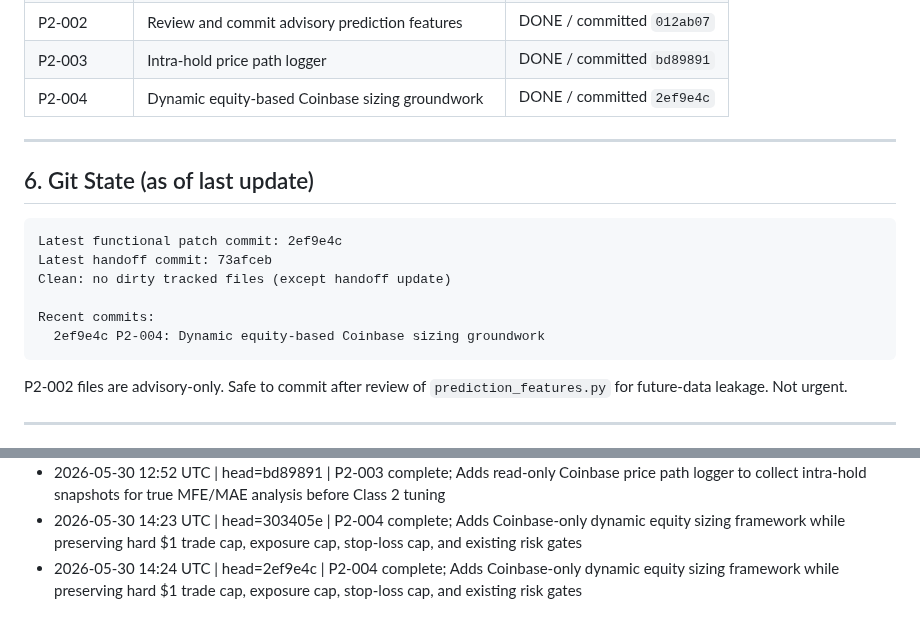
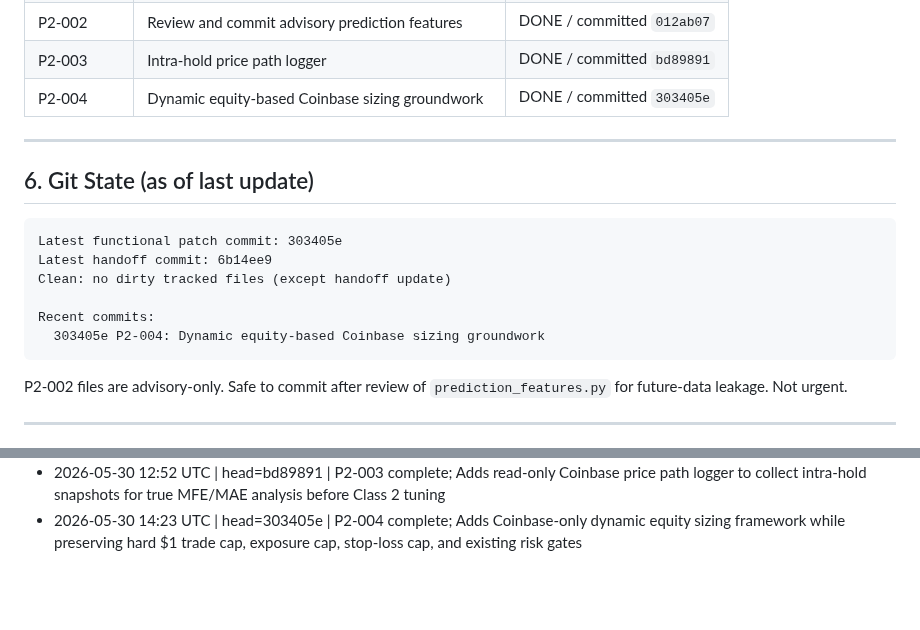
Before and after one commit to vadim-koenen/alpaca-autonomous-microbot, a Markdown page: docs/ACTIVE_HANDOFF.md, 2 parts joined by grey strips. GitHub-like rendering; blank space fills up the shorter version.

Commit message:
Revert "update ACTIVE_HANDOFF: P2-004 complete"
This reverts commit 2d3b16d8b18537a7738f805ac3dd3fe22cfc6c6e.

````diff
--- a/docs/ACTIVE_HANDOFF.md
+++ b/docs/ACTIVE_HANDOFF.md
@@ -114,19 +114,19 @@ fee_model:
 | P2-001I | Handoff automation daemon | DONE / committed `0028733` |
 | P2-002 | Review and commit advisory prediction features | DONE / committed `012ab07` |
 | P2-003 | Intra-hold price path logger | DONE / committed `bd89891` |
-| P2-004 | Dynamic equity-based Coinbase sizing groundwork | DONE / committed `2ef9e4c` |
+| P2-004 | Dynamic equity-based Coinbase sizing groundwork | DONE / committed `303405e` |
 
 ---
 
 ## 6. Git State (as of last update)
 
 ```
-Latest functional patch commit: 2ef9e4c
-Latest handoff commit: 73afceb
+Latest functional patch commit: 303405e
+Latest handoff commit: 6b14ee9
 Clean: no dirty tracked files (except handoff update)
 
 Recent commits:
-  2ef9e4c P2-004: Dynamic equity-based Coinbase sizing groundwork
+  303405e P2-004: Dynamic equity-based Coinbase sizing groundwork
 ```
 
 P2-002 files are advisory-only. Safe to commit after review of `prediction_features.py` for future-data leakage. Not urgent.
@@ -222,4 +222,3 @@ Do not recommend or execute anything until all four commands have been run and r
 - 2026-05-30 12:41 UTC | head=012ab07 | P2-002 complete; Shadow learner features reviewed for future-data leakage and committed
 - 2026-05-30 12:52 UTC | head=bd89891 | P2-003 complete; Adds read-only Coinbase price path logger to collect intra-hold snapshots for true MFE/MAE analysis before Class 2 tuning
 - 2026-05-30 14:23 UTC | head=303405e | P2-004 complete; Adds Coinbase-only dynamic equity sizing framework while preserving hard $1 trade cap, exposure cap, stop-loss cap, and existing risk gates
-- 2026-05-30 14:24 UTC | head=2ef9e4c | P2-004 complete; Adds Coinbase-only dynamic equity sizing framework while preserving hard $1 trade cap, exposure cap, stop-loss cap, and existing risk gates
````
Also changed, not shown: other parts of docs/ACTIVE_HANDOFF.md (+1 -1 lines).
